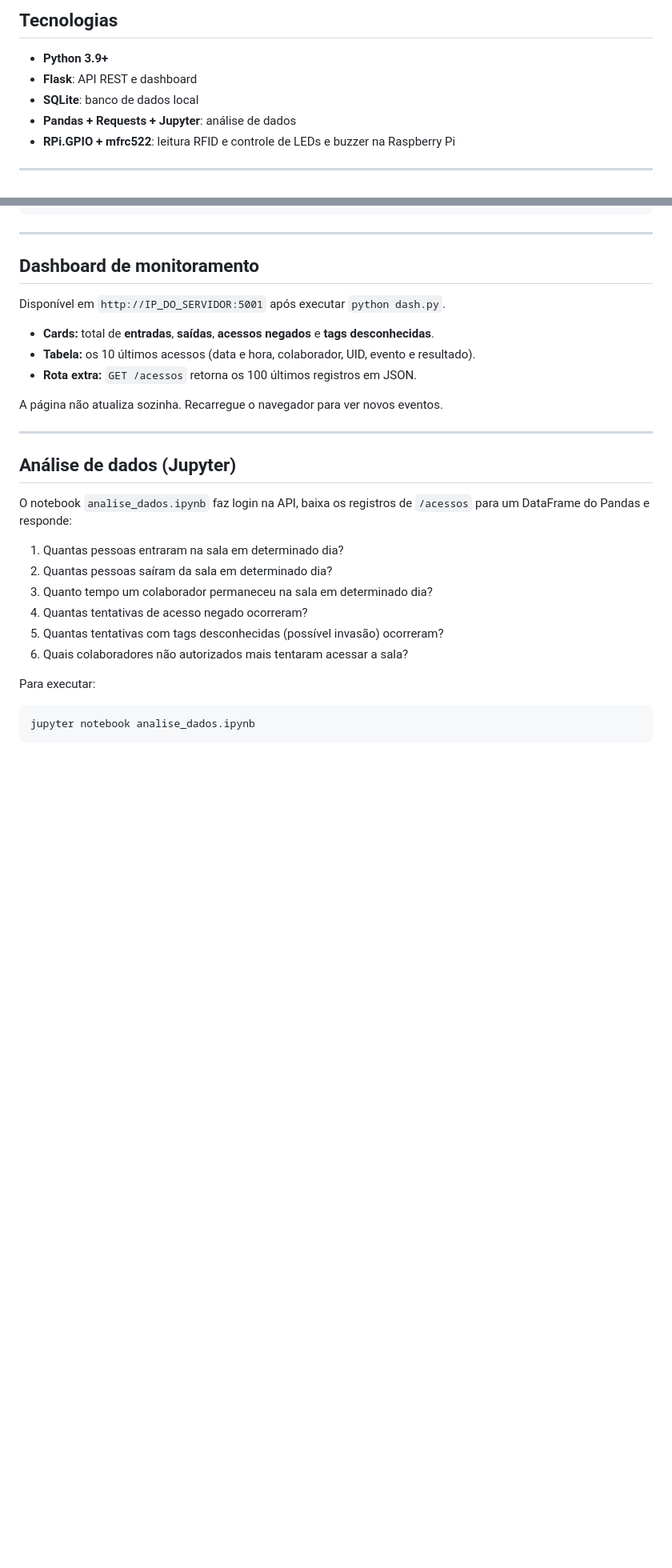
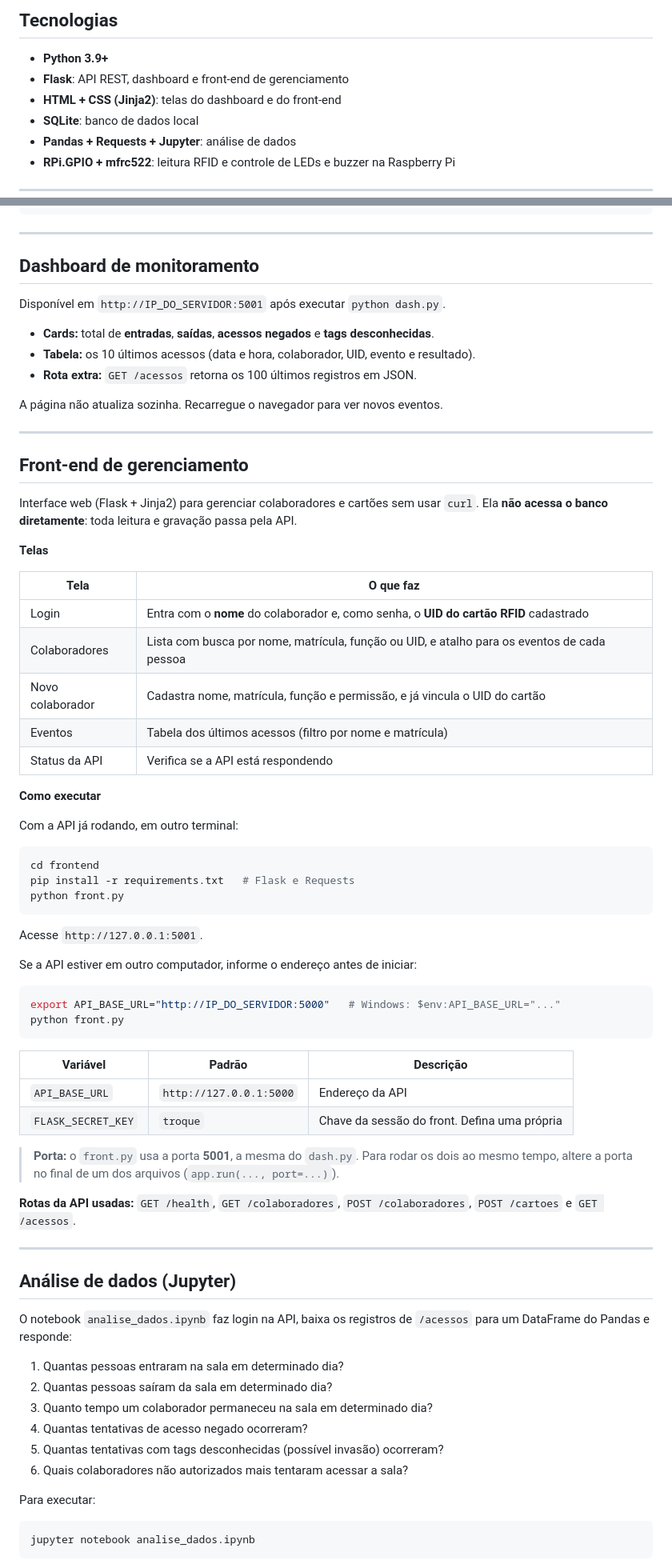
Before and after one commit to alicebsegatto/projetoRaspberry, a Markdown page: README.md, 2 parts joined by grey strips. Shown at 80% size. Drawn GitHub-style; folded sections open; blank space fills up the shorter version.

Commit message:
readme com frontend
Added front-end management section to README with details on usage and API routes.

````diff
--- a/README.md
+++ b/README.md
@@ -70,7 +73,8 @@ flowchart TD
 ## Tecnologias
 
 - **Python 3.9+**
-- **Flask**: API REST e dashboard
+- **Flask**: API REST, dashboard e front-end de gerenciamento
+- **HTML + CSS (Jinja2)**: telas do dashboard e do front-end
 - **SQLite**: banco de dados local
 - **Pandas + Requests + Jupyter**: análise de dados
 - **RPi.GPIO + mfrc522**: leitura RFID e controle de LEDs e buzzer na Raspberry Pi
@@ -353,6 +368,50 @@ A página não atualiza sozinha. Recarregue o navegador para ver novos eventos.
 
 ---
 
+## Front-end de gerenciamento
+
+Interface web (Flask + Jinja2) para gerenciar colaboradores e cartões sem usar `curl`. Ela **não acessa o banco diretamente**: toda leitura e gravação passa pela API.
+
+**Telas**
+
+| Tela | O que faz |
+|---|---|
+| Login | Entra com o **nome** do colaborador e, como senha, o **UID do cartão RFID** cadastrado |
+| Colaboradores | Lista com busca por nome, matrícula, função ou UID, e atalho para os eventos de cada pessoa |
+| Novo colaborador | Cadastra nome, matrícula, função e permissão, e já vincula o UID do cartão |
+| Eventos | Tabela dos últimos acessos (filtro por nome e matrícula) |
+| Status da API | Verifica se a API está respondendo |
+
+**Como executar**
+
+Com a API já rodando, em outro terminal:
+
+```bash
+cd frontend
+pip install -r requirements.txt   # Flask e Requests
+python front.py
+```
+
+Acesse `http://127.0.0.1:5001`.
+
+Se a API estiver em outro computador, informe o endereço antes de iniciar:
+
+```bash
+export API_BASE_URL="http://IP_DO_SERVIDOR:5000"   # Windows: $env:API_BASE_URL="..."
+python front.py
+```
+
+| Variável | Padrão | Descrição |
+|---|---|---|
+| `API_BASE_URL` | `http://127.0.0.1:5000` | Endereço da API |
+| `FLASK_SECRET_KEY` | `troque` | Chave da sessão do front. Defina uma própria |
+
+> **Porta:** o `front.py` usa a porta **5001**, a mesma do `dash.py`. Para rodar os dois ao mesmo tempo, altere a porta no final de um dos arquivos (`app.run(..., port=...)`).
+
+**Rotas da API usadas:** `GET /health`, `GET /colaboradores`, `POST /colaboradores`, `POST /cartoes` e `GET /acessos`.
+
+---
+
 ## Análise de dados (Jupyter)
 
 O notebook `analise_dados.ipynb` faz login na API, baixa os registros de `/acessos` para um DataFrame do Pandas e responde:
````
Also changed, not shown: other parts of README.md (+16 -2 lines).
